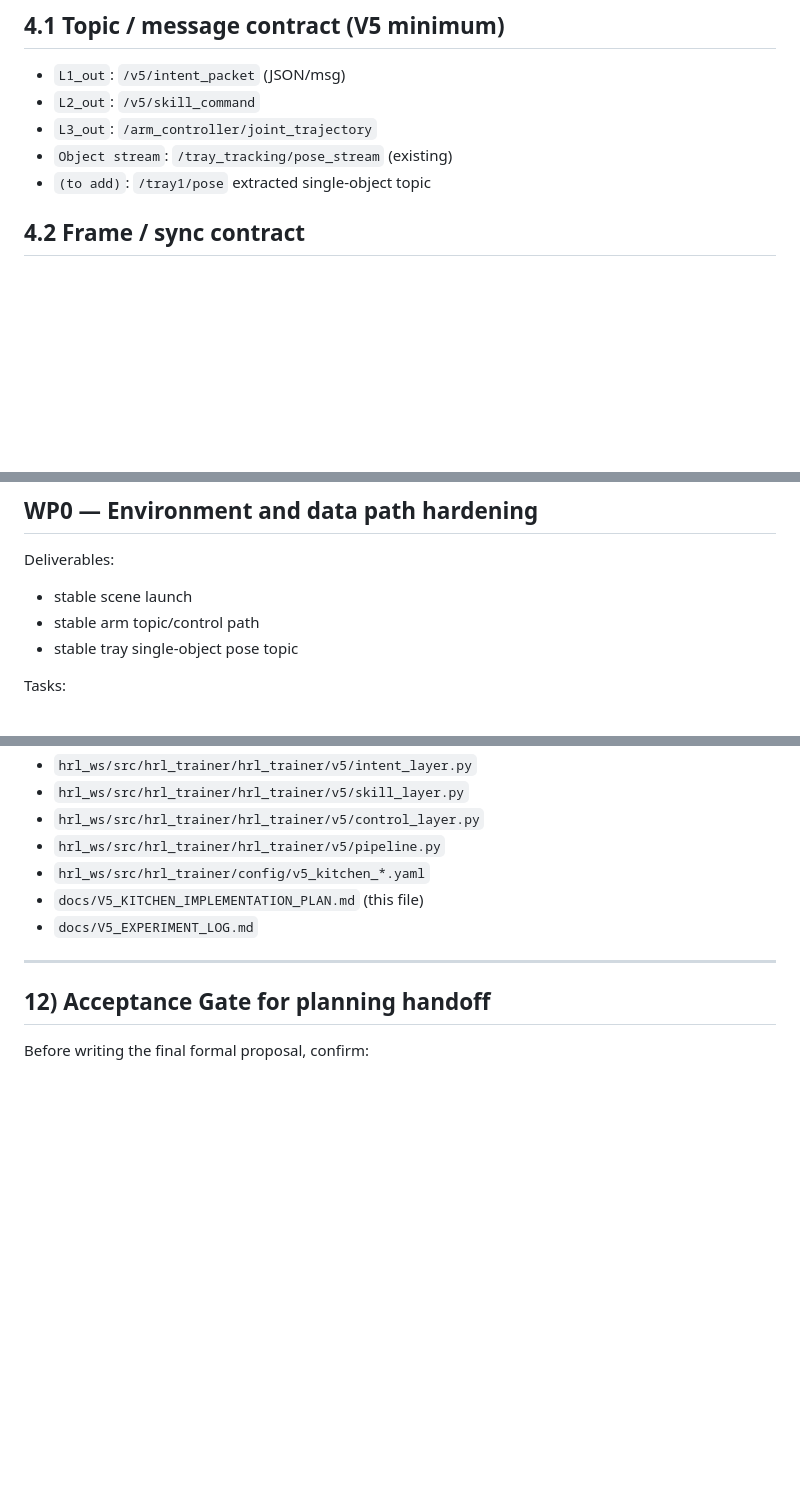
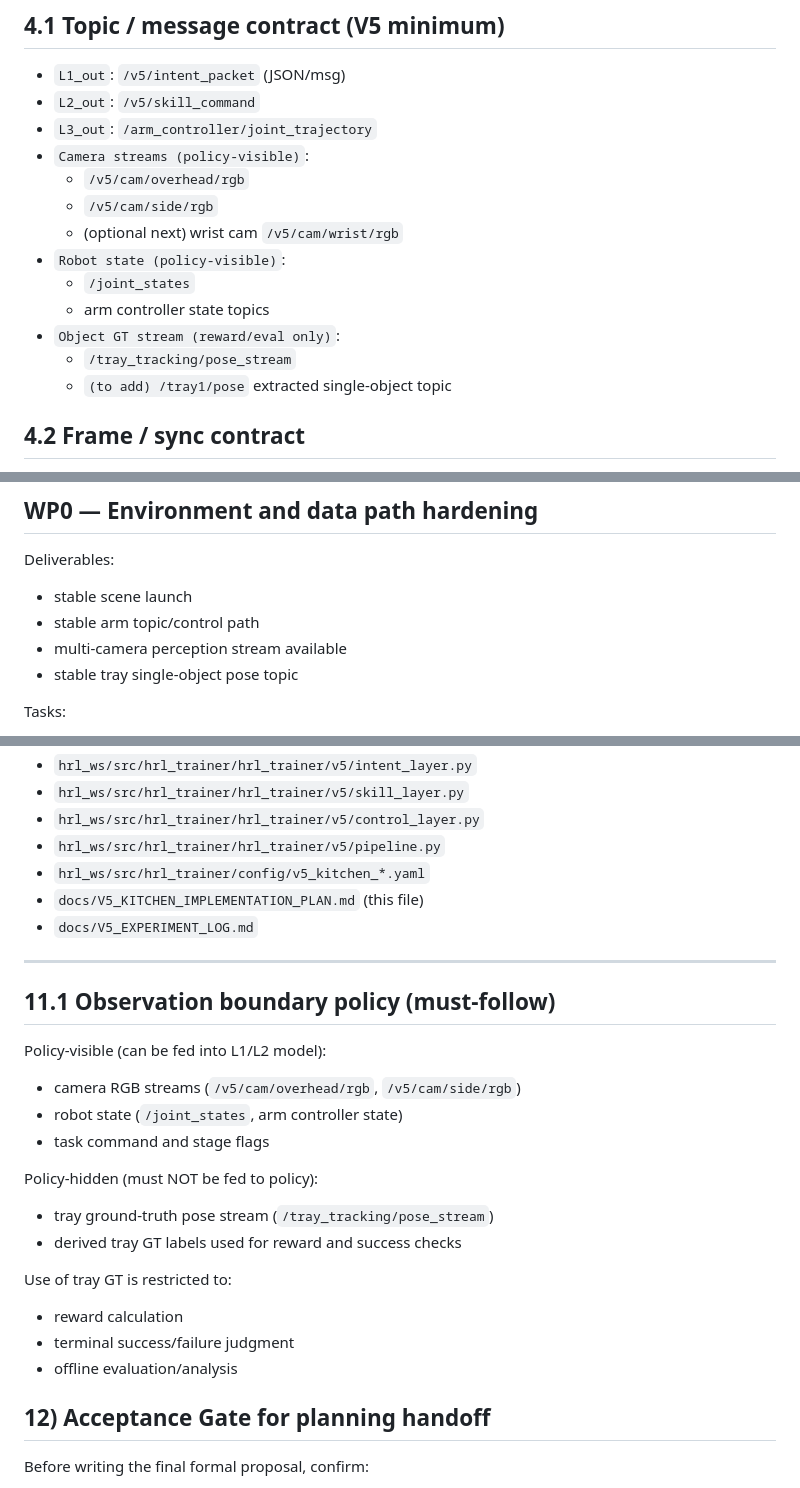
Before and after one commit to jerry102102102/RL_brain_trainer, a Markdown page: docs/V5_KITCHEN_IMPLEMENTATION_PLAN.md, 3 parts joined by grey strips. Drawn GitHub-style; blank space fills up the shorter version.

Commit message:
update V5 plan with multi-camera + policy observation boundary

```diff
--- a/docs/V5_KITCHEN_IMPLEMENTATION_PLAN.md
+++ b/docs/V5_KITCHEN_IMPLEMENTATION_PLAN.md
@@ -105,8 +105,16 @@ Safety:
 - `L1_out`: `/v5/intent_packet` (JSON/msg)
 - `L2_out`: `/v5/skill_command`
 - `L3_out`: `/arm_controller/joint_trajectory`
-- `Object stream`: `/tray_tracking/pose_stream` (existing)
-- `(to add)`: `/tray1/pose` extracted single-object topic
+- `Camera streams (policy-visible)`:
+  - `/v5/cam/overhead/rgb`
+  - `/v5/cam/side/rgb`
+  - (optional next) wrist cam `/v5/cam/wrist/rgb`
+- `Robot state (policy-visible)`:
+  - `/joint_states`
+  - arm controller state topics
+- `Object GT stream (reward/eval only)`:
+  - `/tray_tracking/pose_stream`
+  - `(to add) /tray1/pose` extracted single-object topic
 
 ## 4.2 Frame / sync contract
 - Single canonical world frame for planning
@@ -124,6 +132,7 @@ Safety:
 Deliverables:
 - stable scene launch
 - stable arm topic/control path
+- multi-camera perception stream available
 - stable tray single-object pose topic
 
 Tasks:
@@ -290,6 +299,22 @@ Suggested additions:
 
 ---
 
+## 11.1 Observation boundary policy (must-follow)
+
+Policy-visible (can be fed into L1/L2 model):
+- camera RGB streams (`/v5/cam/overhead/rgb`, `/v5/cam/side/rgb`)
+- robot state (`/joint_states`, arm controller state)
+- task command and stage flags
+
+Policy-hidden (must NOT be fed to policy):
+- tray ground-truth pose stream (`/tray_tracking/pose_stream`)
+- derived tray GT labels used for reward and success checks
+
+Use of tray GT is restricted to:
+- reward calculation
+- terminal success/failure judgment
+- offline evaluation/analysis
+
 ## 12) Acceptance Gate for planning handoff
 
 Before writing the final formal proposal, confirm:
```
